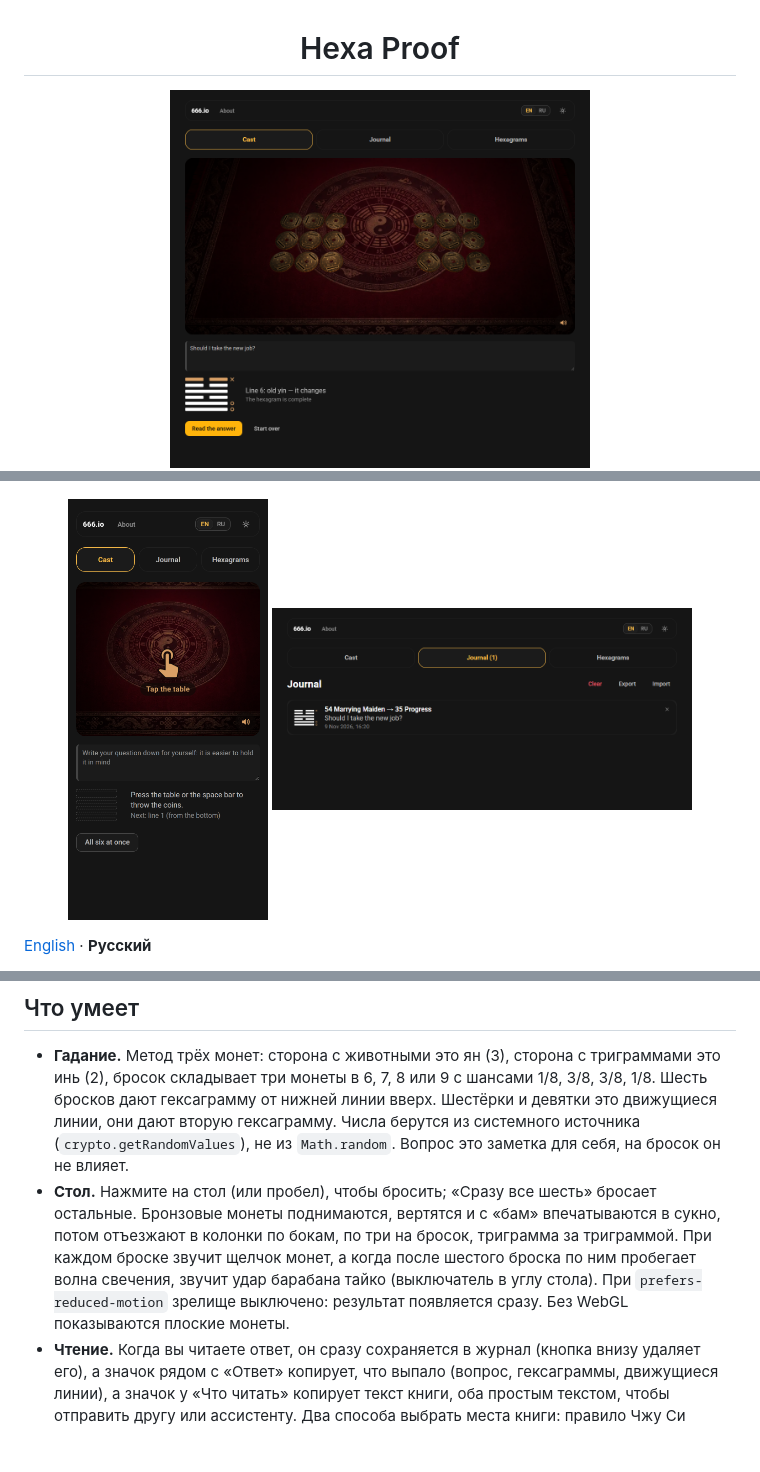
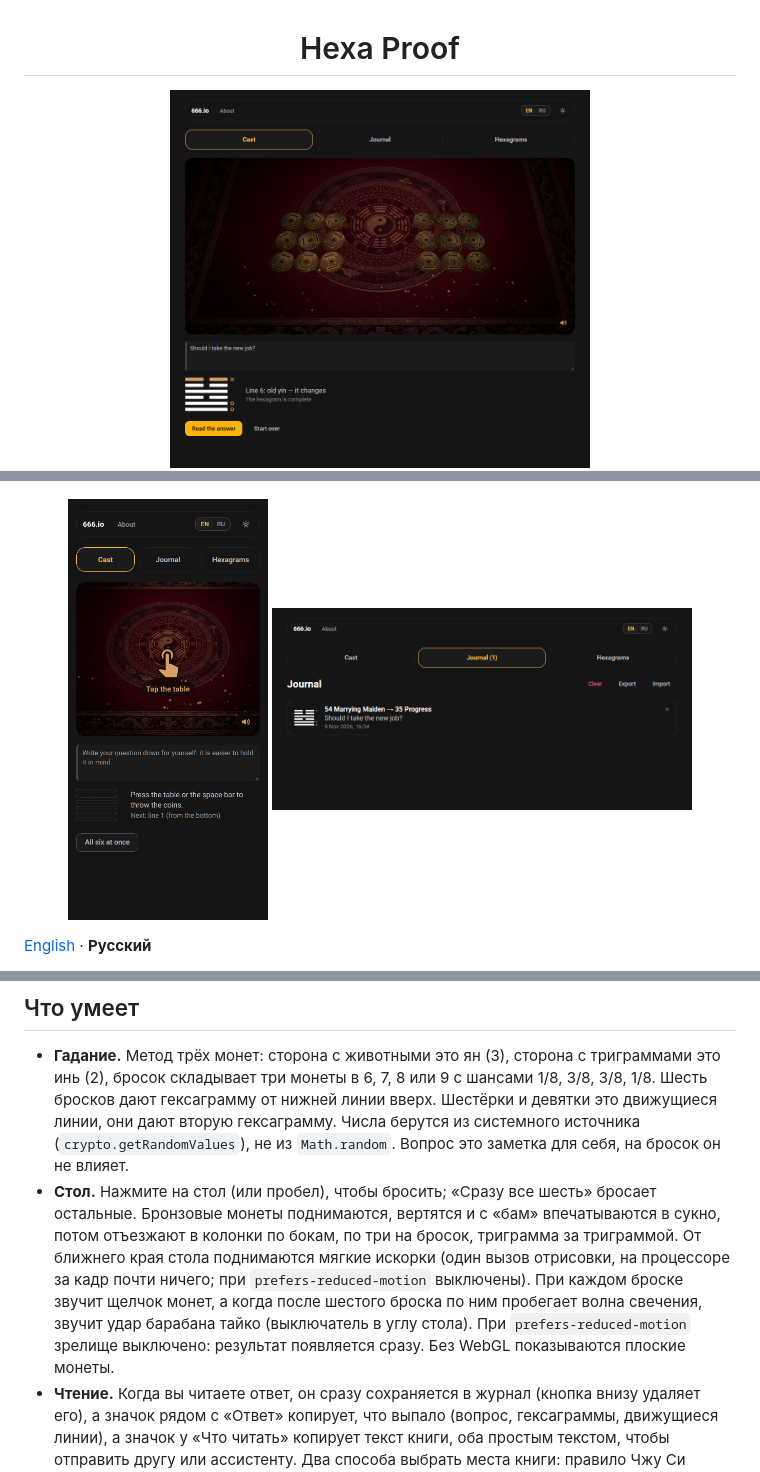
Before and after one commit to 1337exp/hexa-proof, a Markdown page: README.ru.md, 3 parts joined by grey strips. Rendered like a GitHub page; pictures changed too: docs/media/journal.png, docs/media/phone.png, docs/media/table.png; blank space fills up the shorter version.

```diff
--- a/README.ru.md
+++ b/README.ru.md
@@ -30,7 +30,7 @@ npm run screenshot   # картинки для этого README, docs/media/*.p
 ## Что умеет
 
 - **Гадание.** Метод трёх монет: сторона с животными это ян (3), сторона с триграммами это инь (2), бросок складывает три монеты в 6, 7, 8 или 9 с шансами 1/8, 3/8, 3/8, 1/8. Шесть бросков дают гексаграмму от нижней линии вверх. Шестёрки и девятки это движущиеся линии, они дают вторую гексаграмму. Числа берутся из системного источника (`crypto.getRandomValues`), не из `Math.random`. Вопрос это заметка для себя, на бросок он не влияет.
-- **Стол.** Нажмите на стол (или пробел), чтобы бросить; «Сразу все шесть» бросает остальные. Бронзовые монеты поднимаются, вертятся и с «бам» впечатываются в сукно, потом отъезжают в колонки по бокам, по три на бросок, триграмма за триграммой. При каждом броске звучит щелчок монет, а когда после шестого броска по ним пробегает волна свечения, звучит удар барабана тайко (выключатель в углу стола). При `prefers-reduced-motion` зрелище выключено: результат появляется сразу. Без WebGL показываются плоские монеты.
+- **Стол.** Нажмите на стол (или пробел), чтобы бросить; «Сразу все шесть» бросает остальные. Бронзовые монеты поднимаются, вертятся и с «бам» впечатываются в сукно, потом отъезжают в колонки по бокам, по три на бросок, триграмма за триграммой. От ближнего края стола поднимаются мягкие искорки (один вызов отрисовки, на процессоре за кадр почти ничего; при `prefers-reduced-motion` выключены). При каждом броске звучит щелчок монет, а когда после шестого броска по ним пробегает волна свечения, звучит удар барабана тайко (выключатель в углу стола). При `prefers-reduced-motion` зрелище выключено: результат появляется сразу. Без WebGL показываются плоские монеты.
 - **Чтение.** Когда вы читаете ответ, он сразу сохраняется в журнал (кнопка внизу удаляет его), а значок рядом с «Ответ» копирует, что выпало (вопрос, гексаграммы, движущиеся линии), а значок у «Что читать» копирует текст книги, оба простым текстом, чтобы отправить другу или ассистенту. Два способа выбрать места книги: правило Чжу Си (коротко: что весомее всего) и «Всё». Экран объясняет, почему выбраны именно эти места.
 - **Тексты.** Русский: Ю. К. Щуцкий; английский: James Legge (1882). Язык книги следует за языком интерфейса. Приговор, образ, шесть линий и заключительные слова гексаграмм 1 и 2.
 - **Библиотека.** Все 64 гексаграммы, поиск по номеру и названию, триграммы.
```
Also changed, not shown: README.md (+1 -1 lines), docs/media/reading.png, 3 other files.
